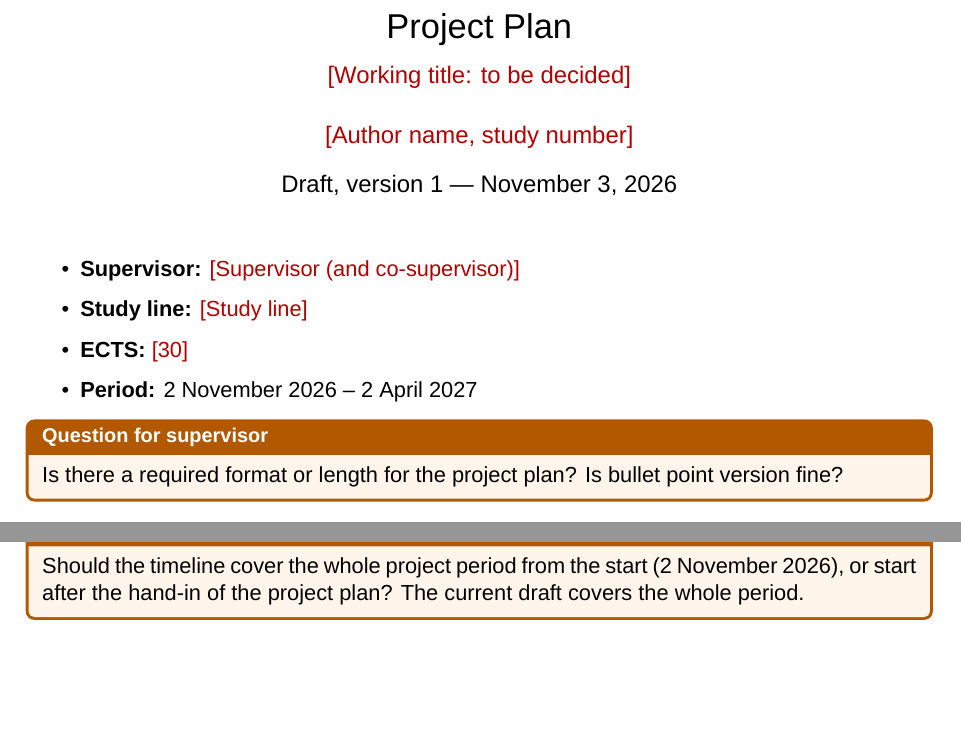
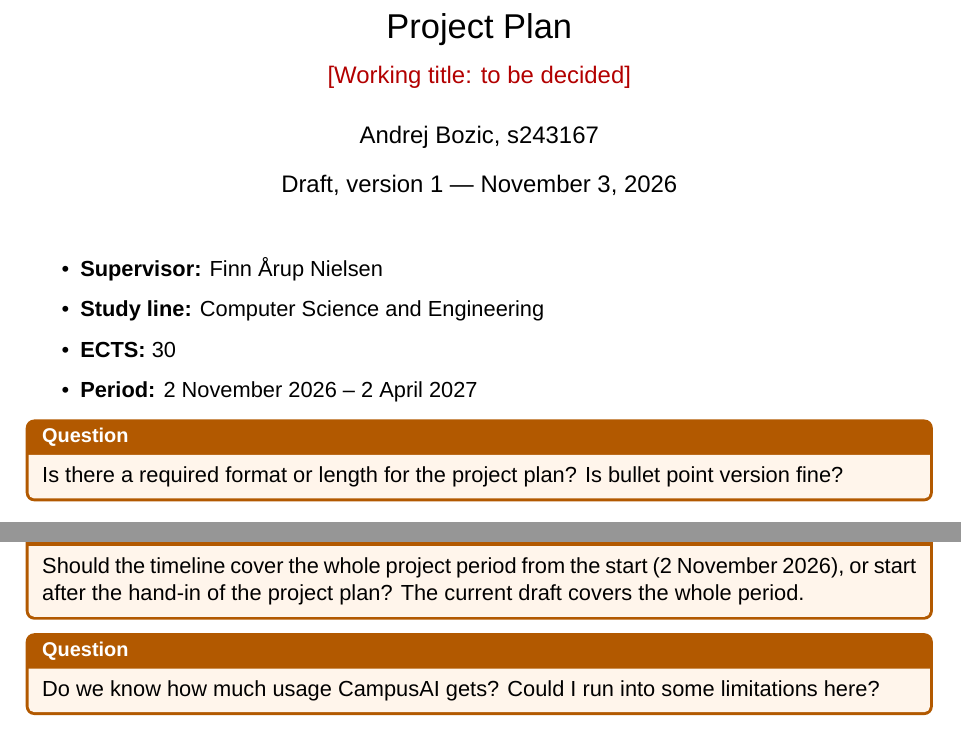
Before and after one commit to andrezz-b/thesis-paper, a LaTeX document (plan/main.tex): two parts of pages 1 and 5 of 6, joined at a grey line, cut so that both start at the same text, the shorter picture padded with empty space. Compiled offline with XeLaTeX.

Commit message:
fix: better questions and cleanup

```diff
--- a/plan/main.tex
+++ b/plan/main.tex
@@ -27,7 +27,7 @@
   colback=orange!8,
   colframe=orange!70!black,
   fonttitle=\bfseries\small,
-  title={Question for supervisor},
+  title={Question},
   left=4pt,
   right=4pt,
   top=3pt,
@@ -41,16 +41,16 @@
 }
 
 \title{Project Plan\\[0.5em]\large \placeholder{Working title: to be decided}}
-\author{\placeholder{Author name, study number}}
+\author{Andrej Bozic, s243167}
 \date{Draft, version 1 --- \today}
 
 \begin{document}
 \maketitle
 
 \begin{itemize}
-  \item \textbf{Supervisor:} \placeholder{Supervisor (and co-supervisor)}
-  \item \textbf{Study line:} \placeholder{Study line}
-  \item \textbf{ECTS:} \placeholder{30}
+  \item \textbf{Supervisor:} Finn Årup Nielsen
+  \item \textbf{Study line:} Computer Science and Engineering
+  \item \textbf{ECTS:} 30
   \item \textbf{Period:} 2 November 2026 -- 2 April 2027
 \end{itemize}
 
@@ -287,6 +285,8 @@ development with experiments. Writing happens alongside each phase.
 \supervisorq{Should the timeline cover the whole project period from the
   start (2 November 2026), or start after the hand-in of the project plan?
 The current draft covers the whole period.}
+\supervisorq{Do we know how much usage CampusAI gets? Could I run
+into some limitations here?}
 
 \begin{landscape}
   \begin{figure}[p]
```
Also changed, not shown: plan/main.tex (10 more changed lines).
